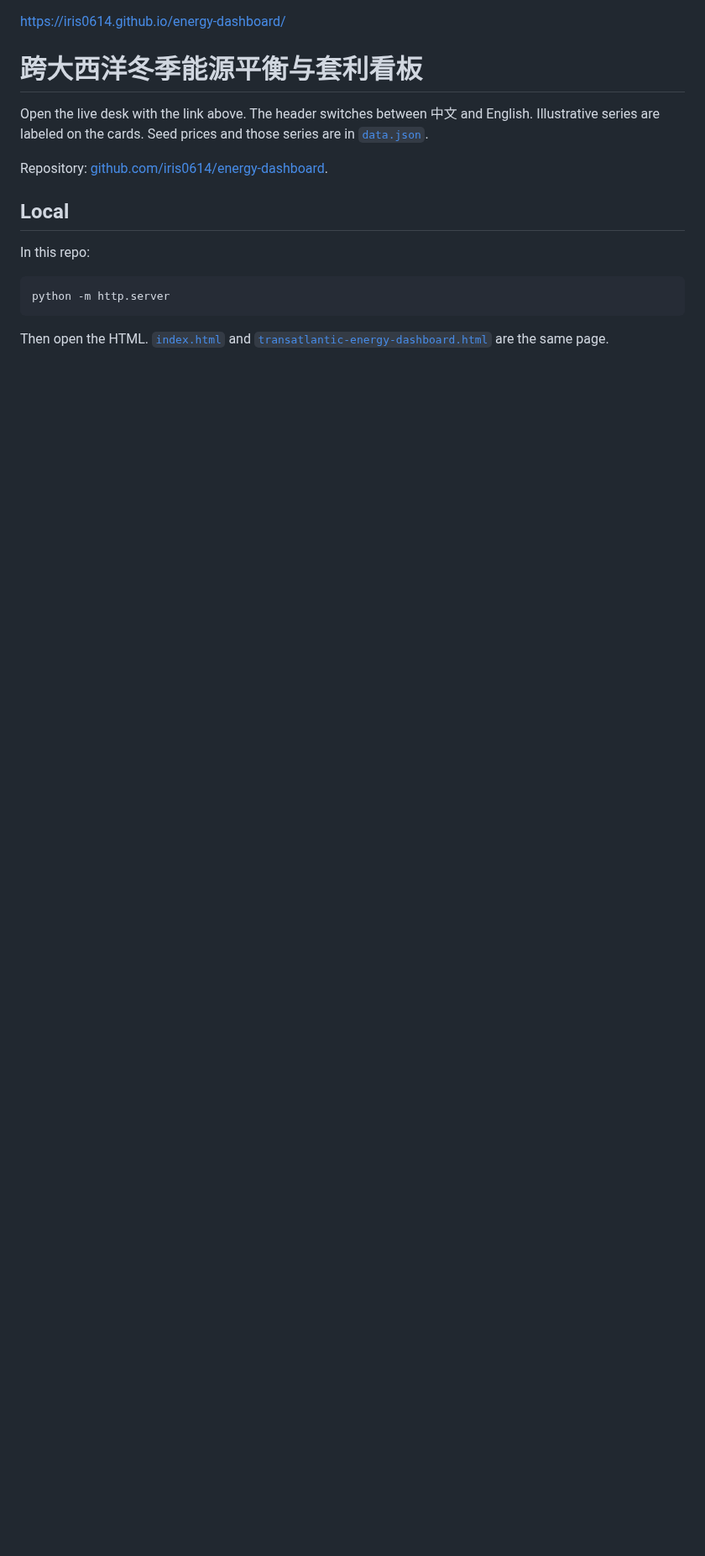
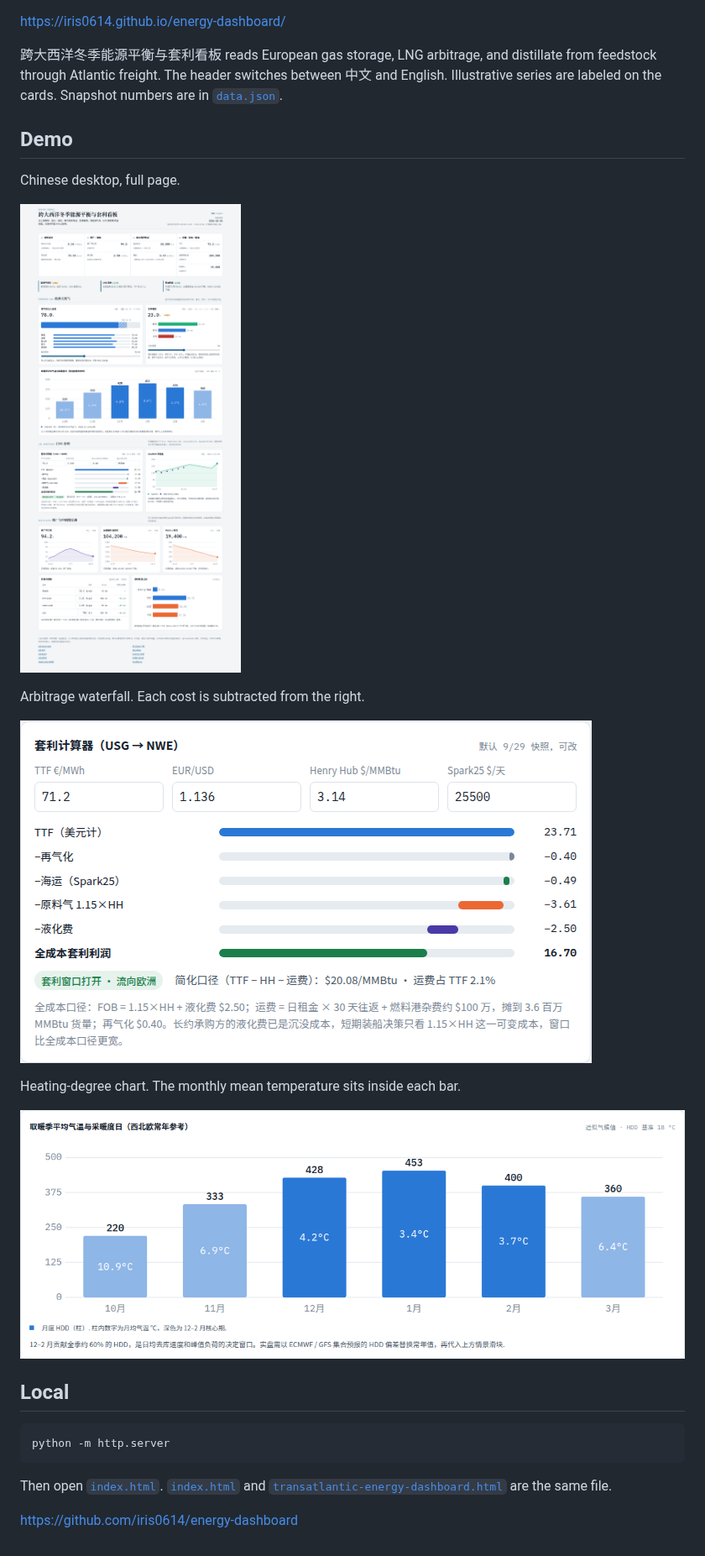
Before and after one commit to iris0614/energy-dashboard, a Markdown page: README.md, the part around the change. Shown at 84% size. Rendered like a GitHub page; pictures changed too: demo/readme-arb.png (added), demo/readme-desktop.png (added), demo/readme-hdd.png (added); blank space fills up the shorter version.

Commit message:
Add a visual demo to the README.
Lead with the live desk, then the Chinese desktop, the arbitrage waterfall, and the heating-degree chart.

````diff
--- a/README.md
+++ b/README.md
@@ -1,17 +1,27 @@
 [https://iris0614.github.io/energy-dashboard/](https://iris0614.github.io/energy-dashboard/)
 
-# 跨大西洋冬季能源平衡与套利看板
+跨大西洋冬季能源平衡与套利看板 reads European gas storage, LNG arbitrage, and distillate from feedstock through Atlantic freight. The header switches between 中文 and English. Illustrative series are labeled on the cards. Snapshot numbers are in [`data.json`](data.json).
 
-Open the live desk with the link above. The header switches between 中文 and English. Illustrative series are labeled on the cards. Seed prices and those series are in [`data.json`](data.json).
+## Demo
 
-Repository: [github.com/iris0614/energy-dashboard](https://github.com/iris0614/energy-dashboard).
+Chinese desktop, full page.
+
+![Chinese desktop](demo/readme-desktop.png)
+
+Arbitrage waterfall. Each cost is subtracted from the right.
+
+![Arbitrage waterfall](demo/readme-arb.png)
+
+Heating-degree chart. The monthly mean temperature sits inside each bar.
+
+![Heating-degree chart](demo/readme-hdd.png)
 
 ## Local
-
-In this repo:
 
 ```bash
 python -m http.server
 ```
 
-Then open the HTML. [`index.html`](index.html) and [`transatlantic-energy-dashboard.html`](transatlantic-energy-dashboard.html) are the same page.
+Then open [`index.html`](index.html). [`index.html`](index.html) and [`transatlantic-energy-dashboard.html`](transatlantic-energy-dashboard.html) are the same file.
+
+[https://github.com/iris0614/energy-dashboard](https://github.com/iris0614/energy-dashboard)
````
